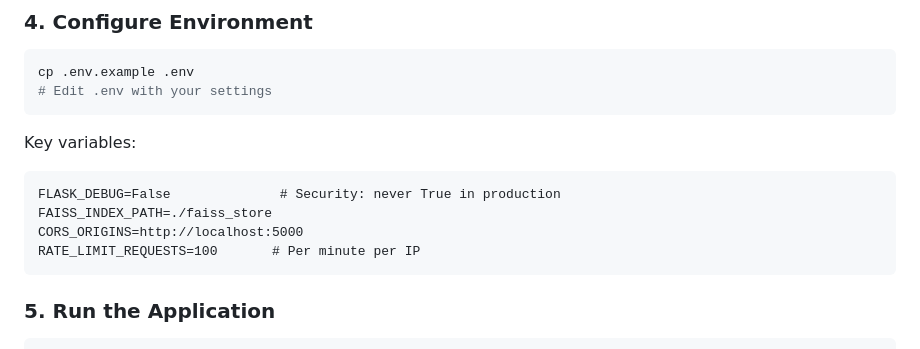
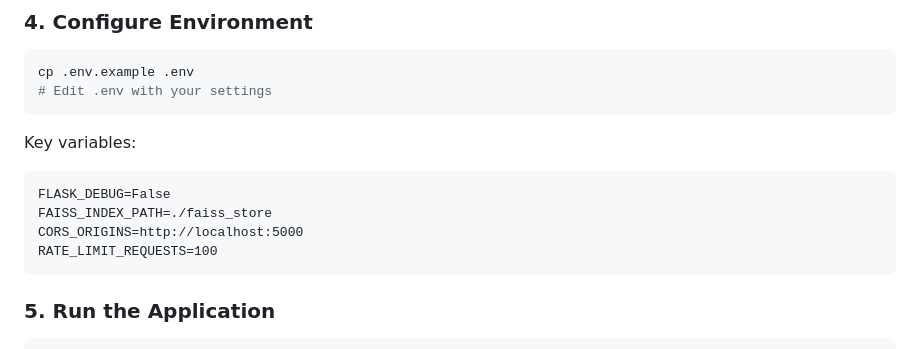
Before and after one commit to Abhishekteja443/Organization-Specific-LLM-App, a Markdown page: README.md, the part around the change. GitHub-like rendering.

Commit message:
Update README with project details and instructions

````diff
--- a/README.md
+++ b/README.md
@@ -43,10 +43,10 @@ cp .env.example .env
 
 Key variables:
 ```
-FLASK_DEBUG=False              # Security: never True in production
+FLASK_DEBUG=False
 FAISS_INDEX_PATH=./faiss_store
 CORS_ORIGINS=http://localhost:5000
-RATE_LIMIT_REQUESTS=100       # Per minute per IP
+RATE_LIMIT_REQUESTS=100
 ```
 
 ### 5. Run the Application
````
